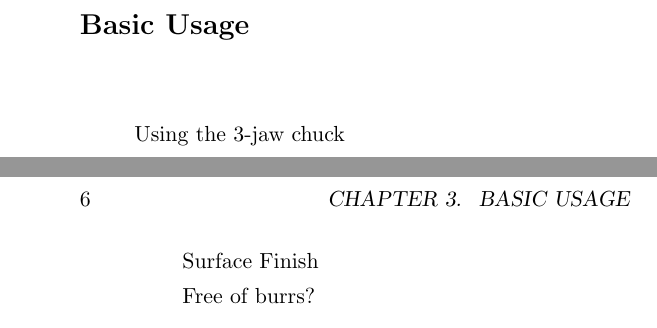
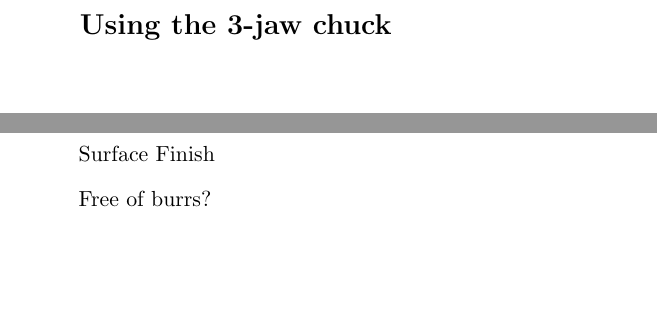
Before and after one commit to GregNGM/lathe, a LaTeX book (LatheInduction.tex): two parts of pages 4 and 6 of 6 before the commit and two parts of pages 4 and 7 of 7 after it, joined at a grey line, cut at the place of the change. Compiled offline with pdfLaTeX.

Commit message:
Put chapters for each checklist, remove module-based chapters

```diff
--- a/LatheInduction.tex
+++ b/LatheInduction.tex
@@ -51,9 +51,7 @@
 
 
 
-\chapter{Basic Usage}
-\begin{checklist}
-\item Using the 3-jaw chuck
+\chapter{Using the 3-jaw chuck}
 	\begin{checklist}
 	\item Mounting
 	\item Changing jaws
```
Also changed, not shown: LatheInduction.tex (5 more changed lines).
